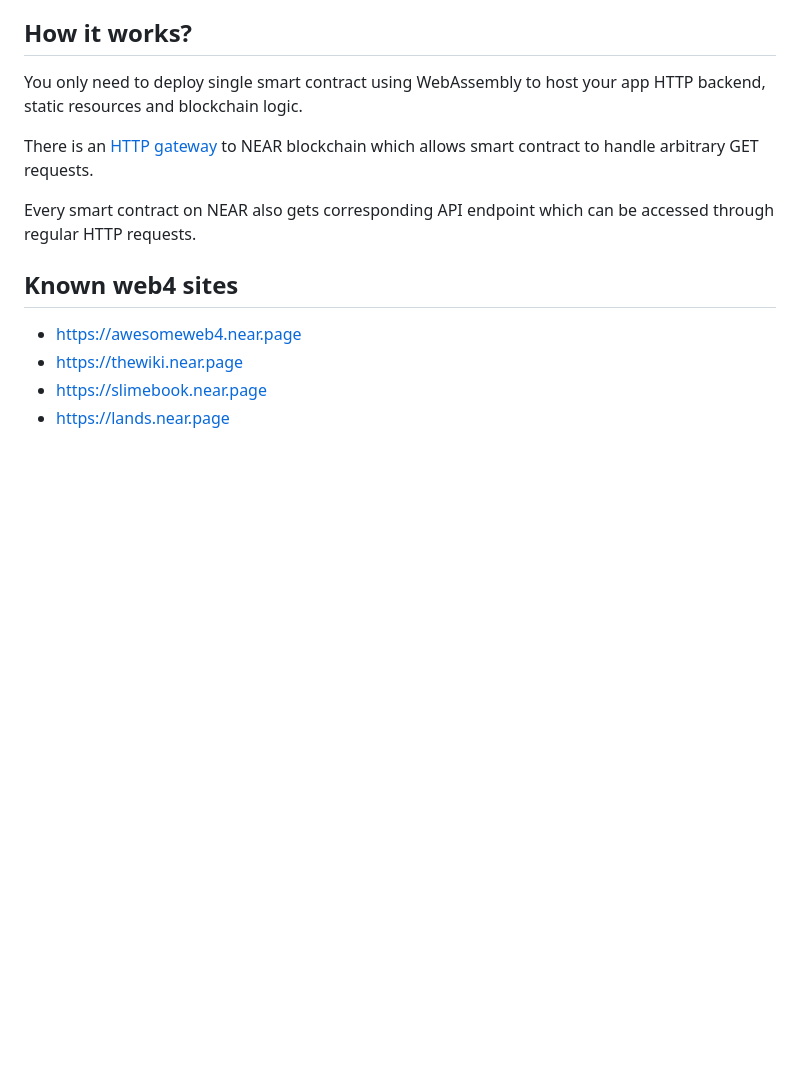
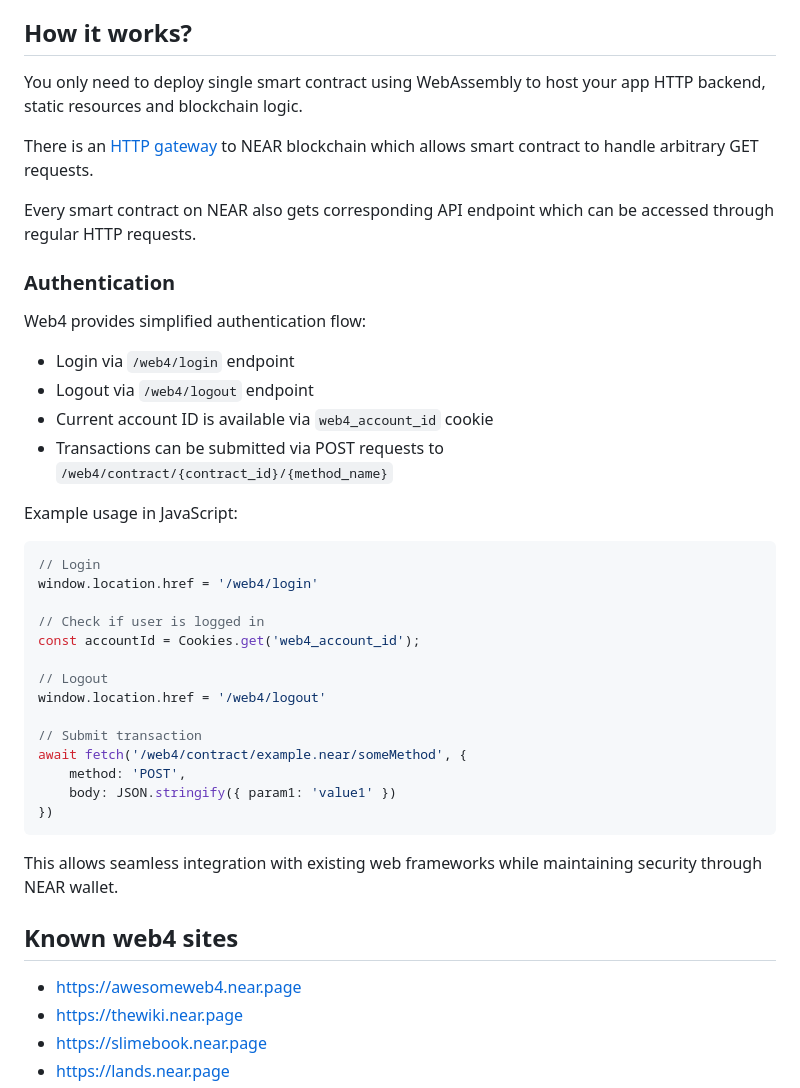
Before and after one commit to vgrichina/web4, a Markdown page: README.md, the part around the change. Drawn GitHub-style; blank space fills up the shorter version.

Commit message:
Add section about login

````diff
--- a/README.md
+++ b/README.md
@@ -25,6 +25,36 @@ static resources and blockchain logic.
 There is an [HTTP gateway](https://github.com/vgrichina/web4) to NEAR blockchain which allows smart contract to handle arbitrary GET requests.
 
 Every smart contract on NEAR also gets corresponding API endpoint which can be accessed through regular HTTP requests.
+
+### Authentication
+
+Web4 provides simplified authentication flow:
+
+- Login via `/web4/login` endpoint
+- Logout via `/web4/logout` endpoint
+- Current account ID is available via `web4_account_id` cookie
+- Transactions can be submitted via POST requests to `/web4/contract/{contract_id}/{method_name}`
+
+Example usage in JavaScript:
+
+```javascript
+// Login
+window.location.href = '/web4/login'
+
+// Check if user is logged in
+const accountId = Cookies.get('web4_account_id');
+
+// Logout
+window.location.href = '/web4/logout'
+
+// Submit transaction
+await fetch('/web4/contract/example.near/someMethod', {
+    method: 'POST',
+    body: JSON.stringify({ param1: 'value1' })
+})
+```
+
+This allows seamless integration with existing web frameworks while maintaining security through NEAR wallet.
 
 ## Known web4 sites
 
````
